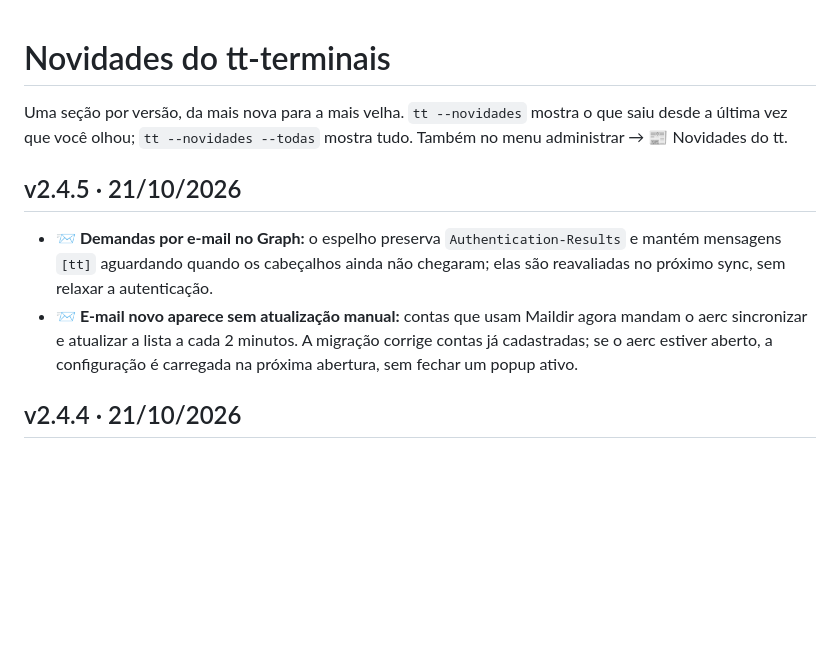
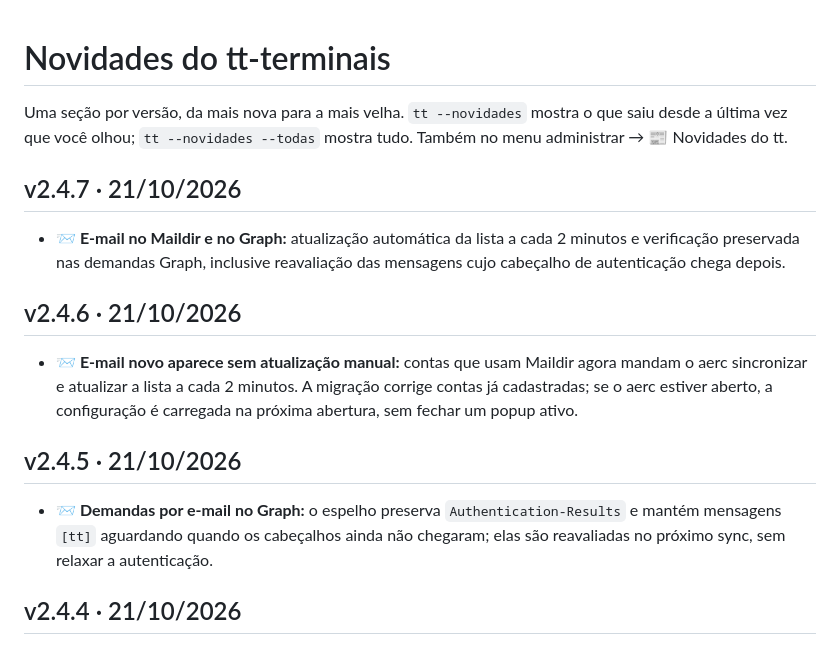
Before and after one commit to helio-nogueira-cardoso/tt-terminais, a Markdown page: NOVIDADES.md, the part around the change. Rendered like a GitHub page; blank space fills up the shorter version.

Commit message:
docs: alinhar novidades com versões de e-mail

```diff
--- a/NOVIDADES.md
+++ b/NOVIDADES.md
@@ -3,9 +3,14 @@
 Uma seção por versão, da mais nova para a mais velha. `tt --novidades` mostra o que saiu desde a última
 vez que você olhou; `tt --novidades --todas` mostra tudo. Também no menu administrar → 📰 Novidades do tt.
 
+## v2.4.7 · 21/10/2026
+- **📨 E-mail no Maildir e no Graph:** atualização automática da lista a cada 2 minutos e verificação preservada nas demandas Graph, inclusive reavaliação das mensagens cujo cabeçalho de autenticação chega depois.
+
+## v2.4.6 · 21/10/2026
+- **📨 E-mail novo aparece sem atualização manual:** contas que usam Maildir agora mandam o aerc sincronizar e atualizar a lista a cada 2 minutos. A migração corrige contas já cadastradas; se o aerc estiver aberto, a configuração é carregada na próxima abertura, sem fechar um popup ativo.
+
 ## v2.4.5 · 21/10/2026
 - **📨 Demandas por e-mail no Graph:** o espelho preserva `Authentication-Results` e mantém mensagens `[tt]` aguardando quando os cabeçalhos ainda não chegaram; elas são reavaliadas no próximo sync, sem relaxar a autenticação.
-- **📨 E-mail novo aparece sem atualização manual:** contas que usam Maildir agora mandam o aerc sincronizar e atualizar a lista a cada 2 minutos. A migração corrige contas já cadastradas; se o aerc estiver aberto, a configuração é carregada na próxima abertura, sem fechar um popup ativo.
 
 ## v2.4.4 · 21/10/2026
 - **🕸️ Máquina sozinha não é ilha:** com nenhuma outra máquina cadastrada, `tt --malha` acusava "1 conexão quebrada" (a própria máquina "não respondeu") e o vigia
```
